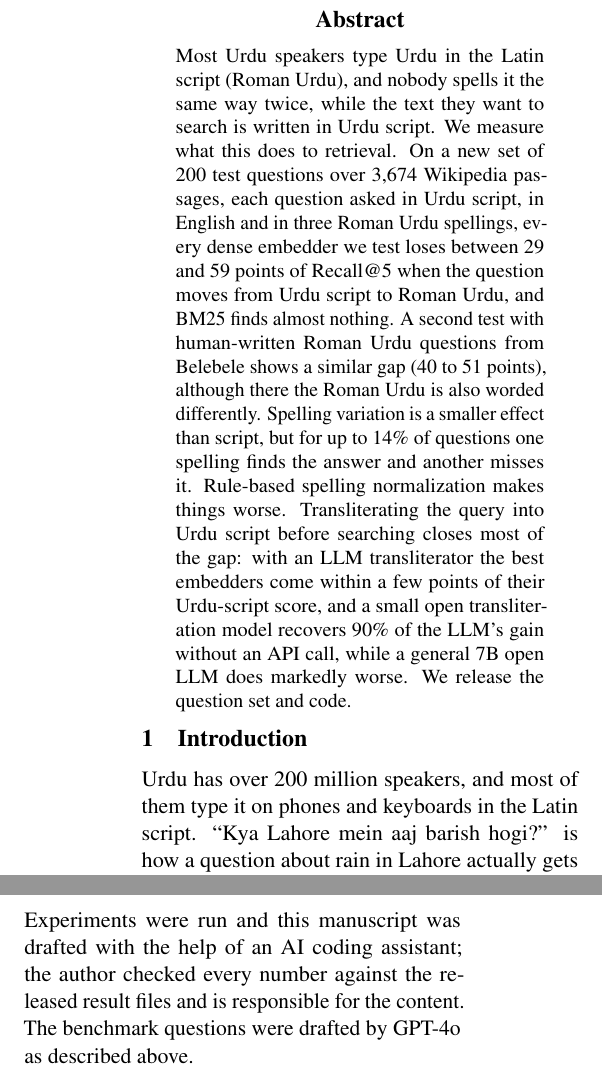
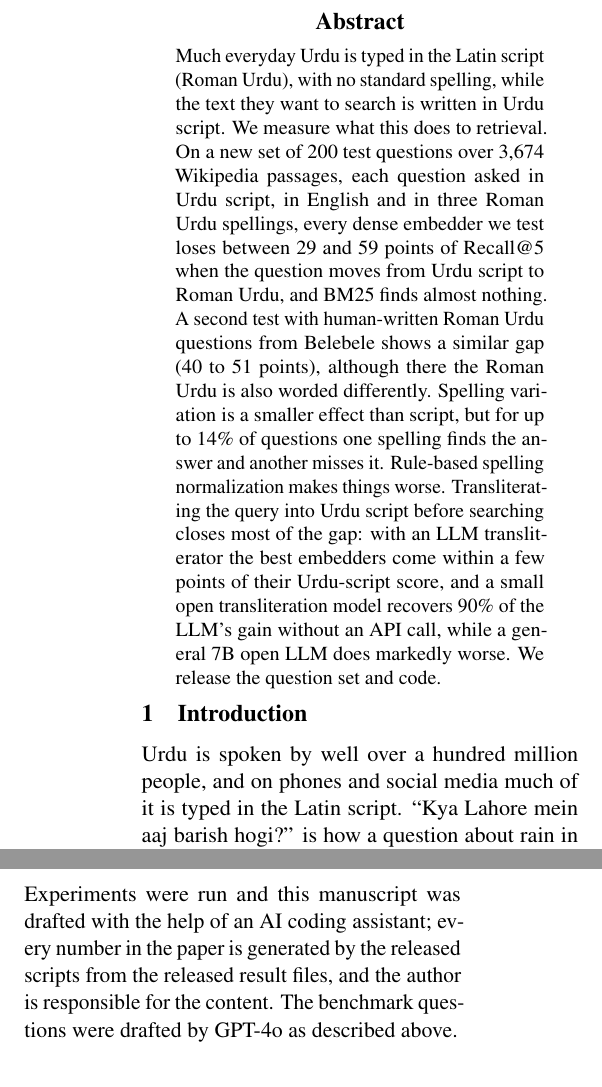
Before and after one commit to masooddahmedd/roman-urdu-retrieval, a LaTeX paper (paper/main.tex): two parts of the columns of pages 1 and 5 of 7, joined at a grey line, cut so that both start at the same text. Compiled offline with pdfLaTeX.

Commit message:
paper: sole author Masood Ahmed with personal email, source-free wording in intro, BM25 citation by DOI

```diff
--- a/paper/main.tex
+++ b/paper/main.tex
@@ -17,20 +17,20 @@
 
 \title{Roman Urdu Breaks Dense Retrieval:\\Script, Spelling Variation and a Transliteration Fix}
 
-\author{Masood Ahmad \\
-  \textcolor{red}{[AFFILIATION?]}, Islamabad, Pakistan \\
-  \texttt{\textcolor{red}{[EMAIL?]}}}
+\author{Masood Ahmed \\
+  Independent researcher, Islamabad, Pakistan \\
+  \texttt{masoodd.ahmedd123@gmail.com}}
 
 \begin{document}
 \maketitle
 
 \begin{abstract}
-Most Urdu speakers type Urdu in the Latin script (Roman Urdu), and nobody spells it the same way twice, while the text they want to search is written in Urdu script. We measure what this does to retrieval. On a new set of \WikiNTest{} test questions over \WikiNPassages{} Wikipedia passages, each question asked in Urdu script, in English and in three Roman Urdu spellings, every dense embedder we test loses between \WikiDropMin{} and \WikiDropMax{} points of Recall@5 when the question moves from Urdu script to Roman Urdu, and BM25 finds almost nothing. A second test with human-written Roman Urdu questions from Belebele shows a similar gap (\BbDropMin{} to \BbDropMax{} points), although there the Roman Urdu is also worded differently. Spelling variation is a smaller effect than script, but for up to \WikiDisagreeMax{} of questions one spelling finds the answer and another misses it. Rule-based spelling normalization makes things worse. Transliterating the query into Urdu script before searching closes most of the gap: with an LLM transliterator the best embedders come within a few points of their Urdu-script score, and a small open transliteration model recovers \MtwoMShare{} of the LLM's gain without an API call, while a general 7B open LLM does markedly worse. We release the question set and code.
+Much everyday Urdu is typed in the Latin script (Roman Urdu), with no standard spelling, while the text they want to search is written in Urdu script. We measure what this does to retrieval. On a new set of \WikiNTest{} test questions over \WikiNPassages{} Wikipedia passages, each question asked in Urdu script, in English and in three Roman Urdu spellings, every dense embedder we test loses between \WikiDropMin{} and \WikiDropMax{} points of Recall@5 when the question moves from Urdu script to Roman Urdu, and BM25 finds almost nothing. A second test with human-written Roman Urdu questions from Belebele shows a similar gap (\BbDropMin{} to \BbDropMax{} points), although there the Roman Urdu is also worded differently. Spelling variation is a smaller effect than script, but for up to \WikiDisagreeMax{} of questions one spelling finds the answer and another misses it. Rule-based spelling normalization makes things worse. Transliterating the query into Urdu script before searching closes most of the gap: with an LLM transliterator the best embedders come within a few points of their Urdu-script score, and a small open transliteration model recovers \MtwoMShare{} of the LLM's gain without an API call, while a general 7B open LLM does markedly worse. We release the question set and code.
 \end{abstract}
 
 \section{Introduction}
 
-Urdu has over 200 million speakers, and most of them type it on phones and keyboards in the Latin script. ``Kya Lahore mein aaj barish hogi?'' is how a question about rain in Lahore actually gets typed; the Urdu-script form is reserved for formal text. This Latin-script Urdu, Roman Urdu, has no standard spelling: the same word appears as \textit{kya}, \textit{kia} and \textit{kyaa}, \textit{hai} and \textit{hay}, \textit{mein} and \textit{main}.
+Urdu is spoken by well over a hundred million people, and on phones and social media much of it is typed in the Latin script. ``Kya Lahore mein aaj barish hogi?'' is how a question about rain in Lahore actually gets typed; the Urdu-script form is reserved for formal text. This Latin-script Urdu, Roman Urdu, has no standard spelling: the same word appears as \textit{kya}, \textit{kia} and \textit{kyaa}, \textit{hai} and \textit{hay}, \textit{mein} and \textit{main}.
 
 The documents a search or retrieval-augmented generation (RAG) system would retrieve, on the other hand, are mostly in Urdu script: news, Wikipedia, government and religious text. A Roman Urdu question against an Urdu-script index is therefore a cross-script problem first and a spelling problem second. Lexical retrievers fail by construction, since the two scripts share no characters. Multilingual dense embedders are trained mostly on native-script text, and how well they bridge the gap has, to our knowledge, not been measured for Urdu.
 
@@ -88,7 +88,7 @@ The Wikipedia questions are LLM-drafted and their spellings are not attested typ
 Typing Urdu in the Latin script costs current embedders between a third and almost all of their retrieval quality, and most of that is the script, not the spelling. The fix is cheap and model-agnostic: convert the query to Urdu script before searching. Teams building search or RAG for Pakistani users should transliterate Roman Urdu queries, and embedding benchmarks for South Asian languages should include romanized queries.
 
 \section*{Use of AI}
-Experiments were run and this manuscript was drafted with the help of an AI coding assistant; the author checked every number against the released result files and is responsible for the content. The benchmark questions were drafted by GPT-4o as described above.
+Experiments were run and this manuscript was drafted with the help of an AI coding assistant; every number in the paper is generated by the released scripts from the released result files, and the author is responsible for the content. The benchmark questions were drafted by GPT-4o as described above.
 
 \bibliography{references}
 
```
Also changed, not shown: paper/references.bib (+2 -3 lines).
